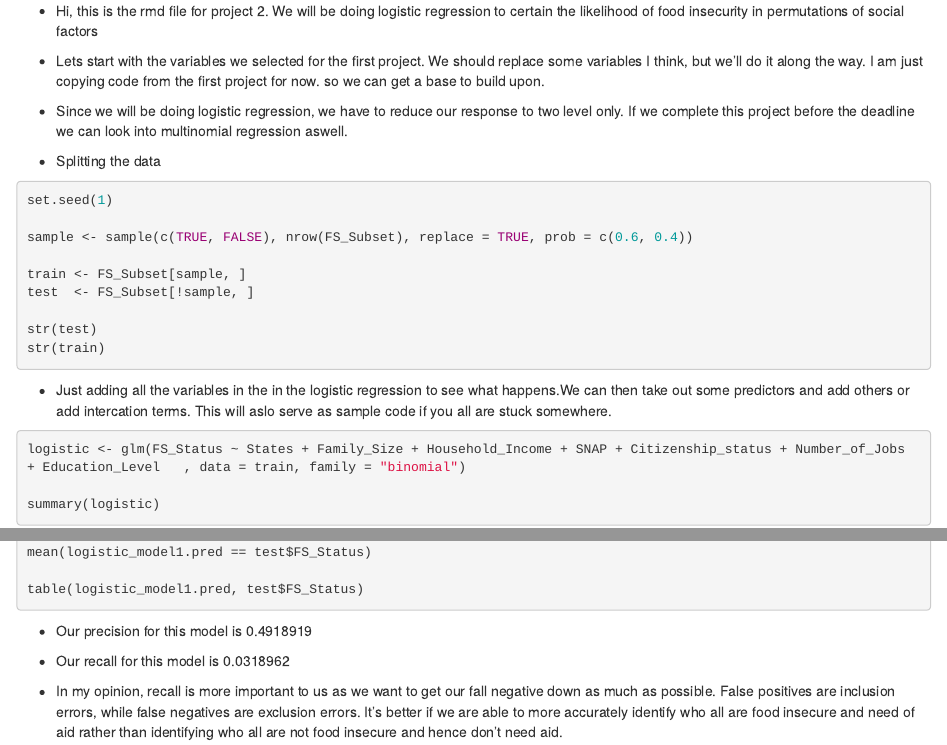
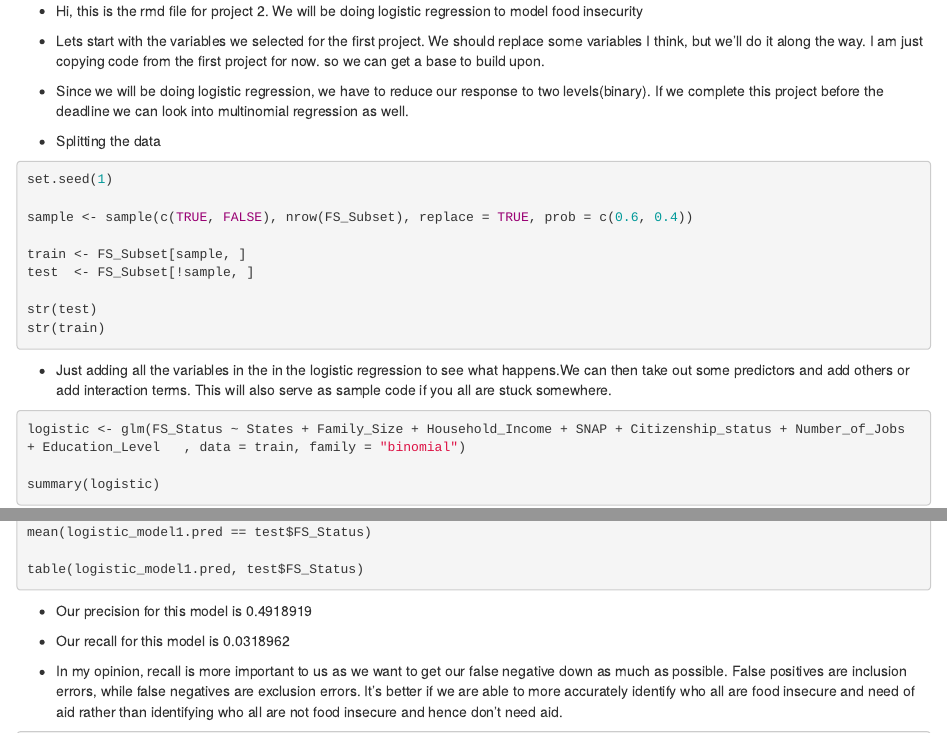
Before and after one commit to averma1010/Food-Insecurity-2021, an R Markdown document (Food_Security_Project_2.rmd): the page in a window 1100 px wide, from its top, and a second part further down, joined at a grey line. Rendered offline with R 4.5, knitr and Pandoc, with nearby package versions; the code is not run, so its results and figures are left out.

Commit message:
Update Food_Security_Project_2.rmd

````diff
--- a/Food_Security_Project_2.rmd
+++ b/Food_Security_Project_2.rmd
@@ -1,4 +1,4 @@
-* Hi, this is the rmd file for project 2. We will be doing logistic regression to certain the likelihood of food insecurity in permutations of social factors
+* Hi, this is the rmd file for project 2. We will be doing logistic regression to model food insecurity
 
 
 
@@ -41,7 +41,7 @@ str(FS_Subset)
 
 
 
-* Since we will be doing logistic regression, we have to reduce our response to two level only. If we complete this project before the deadline we can look into multinomial regression aswell.
+* Since we will be doing logistic regression, we have to reduce our response to two levels(binary). If we complete this project before the deadline we can look into multinomial regression as well.
 
 
 
@@ -85,7 +85,7 @@ str(test)
 str(train)
 ```
 
-* Just adding all the variables in the in the logistic regression to see what happens.We can then take out some predictors and add others or add intercation terms. This will aslo serve as sample code if you all are stuck somewhere.
+* Just adding all the variables in the in the logistic regression to see what happens.We can then take out some predictors and add others or add interaction terms. This will also serve as sample code if you all are stuck somewhere.
 
 
 ```{r, results='markup'}
@@ -112,7 +112,7 @@ table(logistic_model1.pred, test$FS_Status)
 
 * Our recall for this model is `r 91/(91+2762)`
 
-* In my opinion, recall is more important to us as we want to get our fall negative down as much as possible. False positives are inclusion errors, while false negatives are exclusion errors. It's better if we are able to more accurately identify who all are food insecure and need of aid rather than identifying who all are not food insecure and hence don't need aid.
+* In my opinion, recall is more important to us as we want to get our false negative down as much as possible. False positives are inclusion errors, while false negatives are exclusion errors. It's better if we are able to more accurately identify who all are food insecure and need of aid rather than identifying who all are not food insecure and hence don't need aid.
 
 ```{r, results='markup'}
 test$logistic_model1.prob <- logistic_model1.prob
````
Also changed, not shown: Food_Security_Project_2.rmd (2 more changed lines).
